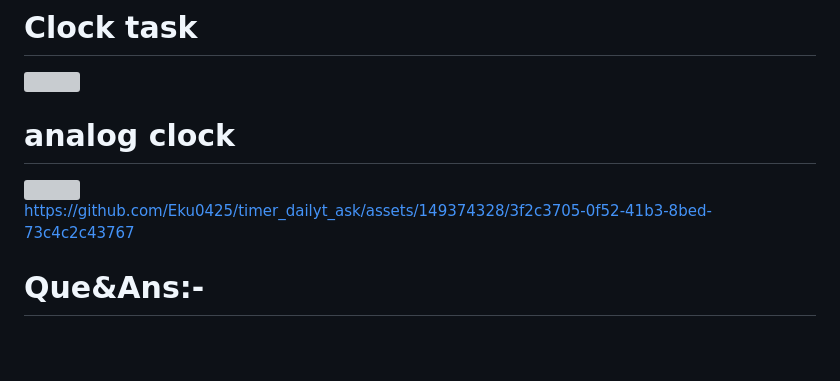
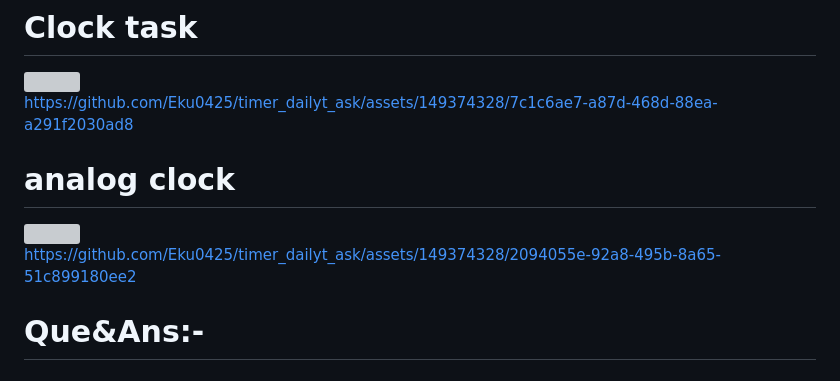
Before and after one commit to Eku0425/timer_dailyt_ask, a Markdown page: README.md, the part around the change. GitHub-like rendering; blank space fills up the shorter version; grey boxes are pictures that could not be loaded.

```diff
--- a/README.md
+++ b/README.md
@@ -7,18 +7,18 @@
 
 
 
+https://github.com/Eku0425/timer_dailyt_ask/assets/149374328/7c1c6ae7-a87d-468d-88ea-a291f2030ad8
+
+
+
 # analog clock
 <img src="https://github.com/Eku0425/timer_dailyt_ask/assets/149374328/30568d66-3978-4430-82ab-c918f21733d3" width =20% height =20%>
 
 
 
 
+https://github.com/Eku0425/timer_dailyt_ask/assets/149374328/2094055e-92a8-495b-8a65-51c899180ee2
 
-
-
-
-
-https://github.com/Eku0425/timer_dailyt_ask/assets/149374328/3f2c3705-0f52-41b3-8bed-73c4c2c43767
 
 
 # Que&Ans:-
```
